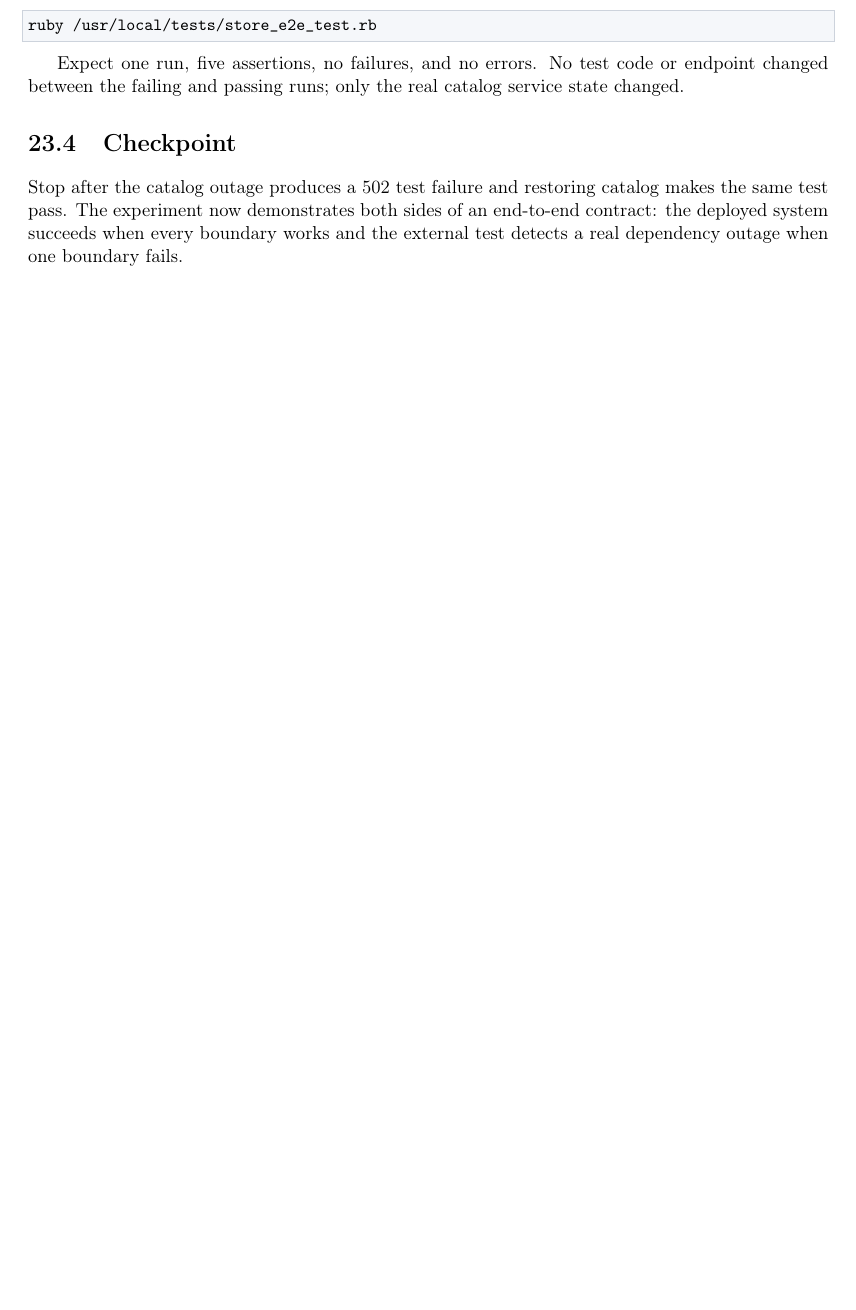
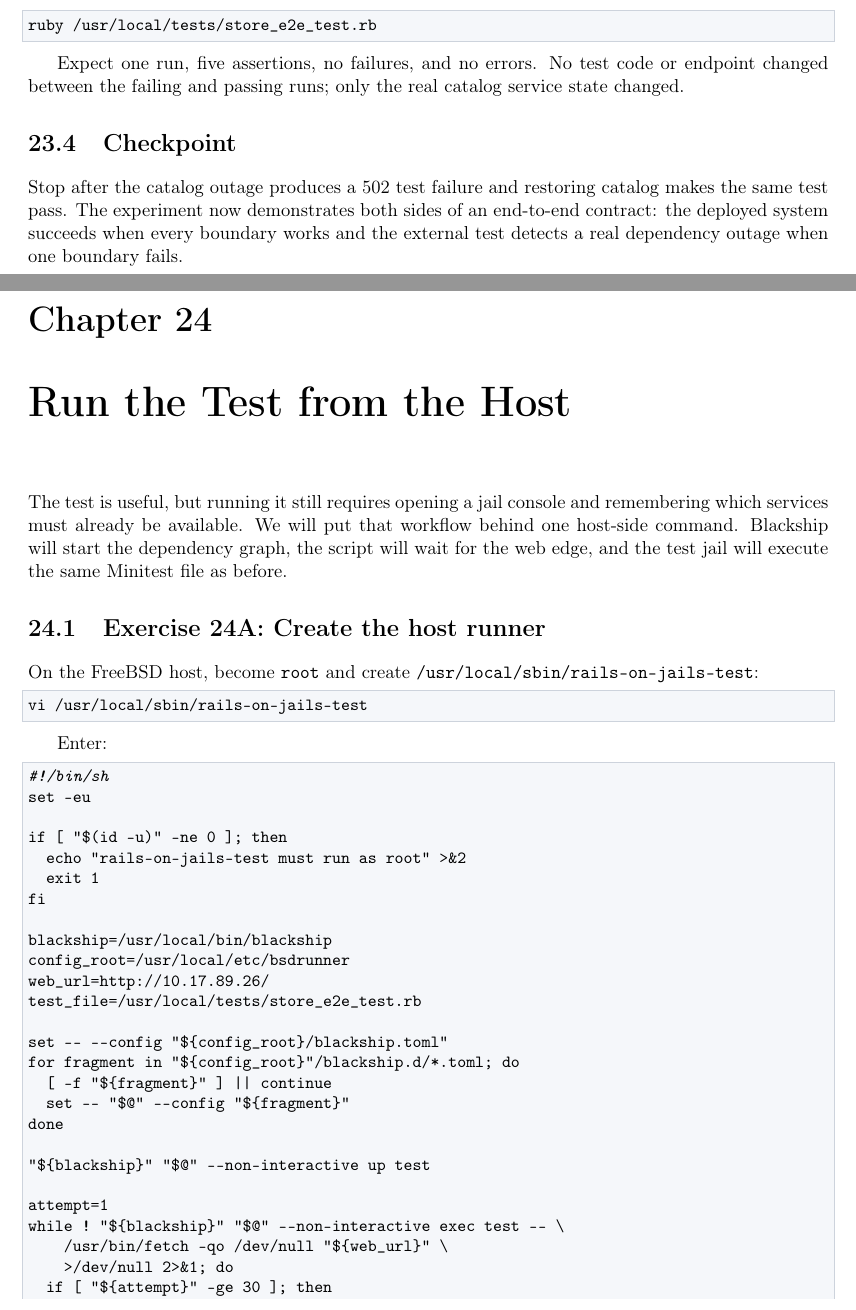
Before and after one commit to djberg96/BSDRunner, a LaTeX thesis (docs/rails-on-jails/main.tex, which reads docs/rails-on-jails/chapters/24-host-test-command.tex): part of page 58 of 58 before the commit and two parts of pages 58 and 59 of 61 after it, the two joined at a grey line, cut so that both start at the same text, the shorter picture padded with empty space. Compiled offline with pdfLaTeX.

Commit message:
docs(rails-on-jails): add host test runner

```diff
--- /dev/null
+++ b/docs/rails-on-jails/chapters/24-host-test-command.tex
@@ -0,0 +1,47 @@
+\chapter{Run the Test from the Host}
+
+The test is useful, but running it still requires opening a jail console and
+remembering which services must already be available. We will put that
+workflow behind one host-side command. Blackship will start the dependency
+graph, the script will wait for the web edge, and the test jail will execute
+the same Minitest file as before.
+
+\section{Exercise 24A: Create the host runner}
+
+On the FreeBSD host, become \texttt{root} and create
+\texttt{/usr/local/sbin/rails-on-jails-test}:
+
+\begin{lstlisting}[language=sh]
+vi /usr/local/sbin/rails-on-jails-test
+\end{lstlisting}
+
+Enter:
+
+\begin{lstlisting}[language=sh]
+#!/bin/sh
+set -eu
+
+if [ "$(id -u)" -ne 0 ]; then
+  echo "rails-on-jails-test must run as root" >&2
+  exit 1
+fi
+
+blackship=/usr/local/bin/blackship
+config_root=/usr/local/etc/bsdrunner
+web_url=http://10.17.89.26/
+test_file=/usr/local/tests/store_e2e_test.rb
+
+set -- --config "${config_root}/blackship.toml"
+for fragment in "${config_root}"/blackship.d/*.toml; do
+  [ -f "${fragment}" ] || continue
+  set -- "$@" --config "${fragment}"
+done
+
+"${blackship}" "$@" --non-interactive up test
+
+attempt=1
+while ! "${blackship}" "$@" --non-interactive exec test -- \
+    /usr/bin/fetch -qo /dev/null "${web_url}" \
+    >/dev/null 2>&1; do
+  if [ "${attempt}" -ge 30 ]; then
+    echo "web edge did not become ready within 60 seconds" >&2
```
Also changed, not shown: docs/rails-on-jails/main.tex (+1 -0 lines), docs/rails-on-jails/Makefile, docs/rails-on-jails/chapters/24-host-test-command.tex (70 more changed lines).
